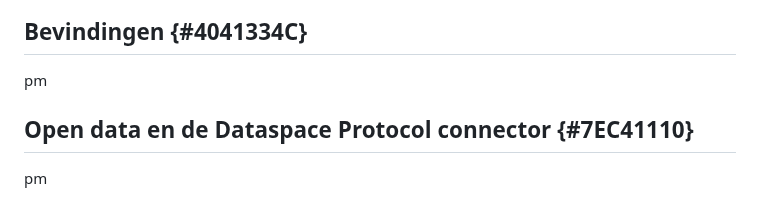
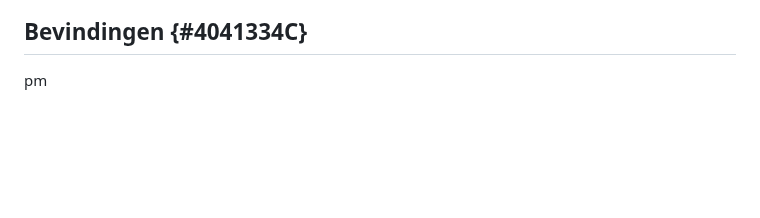
Before and after one commit to Geonovum/eu-DataspaceProtocolconnectorexperiment, a Markdown page: section_004.md, the part around the change. GitHub-like rendering; blank space fills up the shorter version.

```diff
--- a/section_004.md
+++ b/section_004.md
@@ -348,5 +348,3 @@ Setup experiment
 Resultaten uitvoering
 ## Bevindingen    {#4041334C}
 pm
-## Open data en de Dataspace Protocol connector {#7EC41110}
-pm
```
